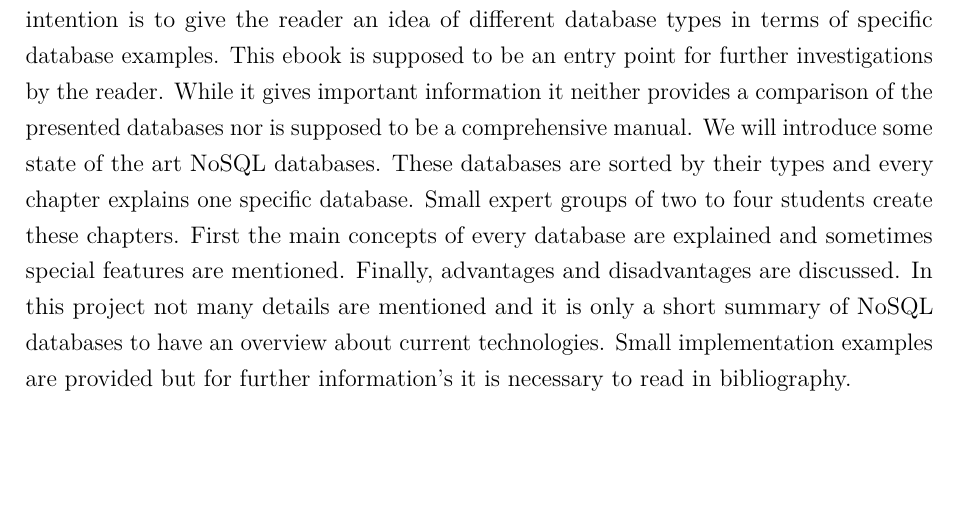
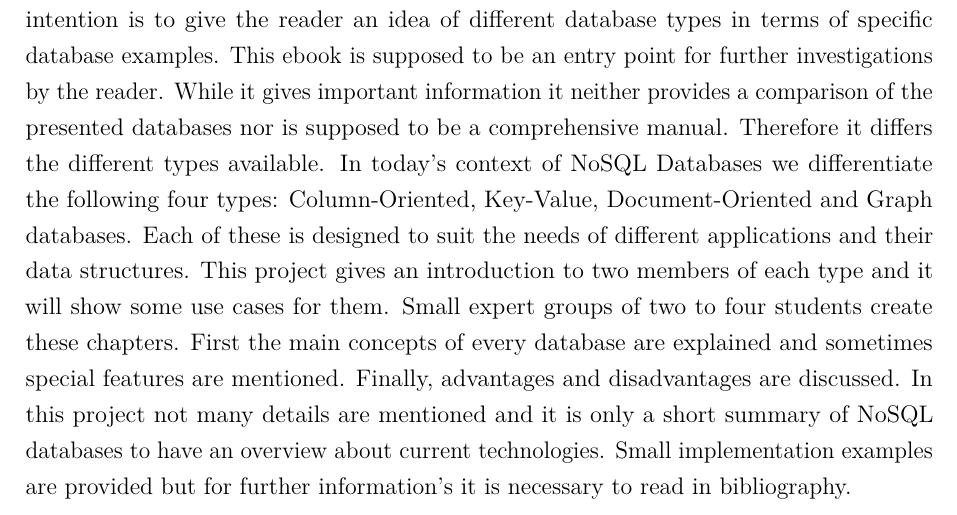
Before and after one commit to janjj/DBI-EBook, a LaTeX thesis (dokumentation.tex, which reads content/introduction.tex): part of page 10 of 129, cut so that both start at the same text. Compiled offline with pdfLaTeX.

Commit message:
update introduction

```diff
--- a/content/introduction.tex
+++ b/content/introduction.tex
@@ -1,3 +1,2 @@
-Nowadays as more and more data is created from different heterogeneous applications there’s a need for a storage system which supports this kind of unstructured data. As Big Data is unavoidable for most global players this topic is getting more relevant today. One solution for handling unstructured data in context of Big Data is the usage of NoSQL databases. This ebook shall give a brief introduction to several NoSQL databases. Its intention is to give the reader an idea of different database types in terms of specific database examples. This ebook is supposed to be an entry point for further investigations by the reader. While it gives important information it neither provides a comparison of the presented databases nor is supposed to be a comprehensive manual.
-We will introduce some state of the art NoSQL databases. These databases are sorted by their types and every chapter explains one specific database. Small expert groups of two to four students create these chapters. First the main concepts of every database are explained and sometimes special features are mentioned. Finally, advantages and disadvantages are discussed.
-In this project not many details are mentioned and it is only a short summary of NoSQL databases to have an overview about current technologies. Small implementation examples are provided but for further information’s it is necessary to read in bibliography.
+Nowadays as more and more data is created from different heterogeneous applications there’s a need for a storage system which supports this kind of unstructured data. As Big Data is unavoidable for most global players this topic is getting more relevant today. One solution for handling unstructured data in context of Big Data is the usage of NoSQL databases. This ebook shall give a brief introduction to several NoSQL databases. Its intention is to give the reader an idea of different database types in terms of specific database examples. This ebook is supposed to be an entry point for further investigations by the reader. While it gives important information it neither provides a comparison of the presented databases nor is supposed to be a comprehensive manual. Therefore it differs the different types available.
+In today’s context of NoSQL Databases we differentiate the following four types: Column-Oriented, Key-Value, Document-Oriented and Graph databases. Each of these is designed to suit the needs of different applications and their data structures. This project gives an introduction to two members of each type and it will show some use cases for them. Small expert groups of two to four students create these chapters. First the main concepts of every database are explained and sometimes special features are mentioned. Finally, advantages and disadvantages are discussed. In this project not many details are mentioned and it is only a short summary of NoSQL databases to have an overview about current technologies. Small implementation examples are provided but for further information’s it is necessary to read in bibliography.
```
Also changed, not shown: pdfs/paper-final.pdf.
